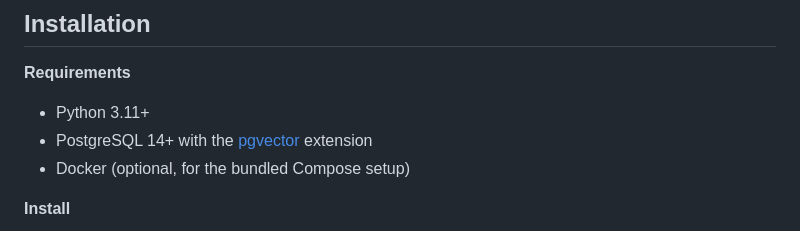
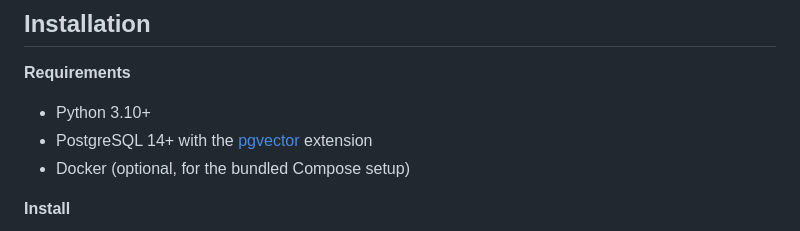
Before and after one commit to LAA-Software-Engineering/raglogs, a Markdown page: README.md, the part around the change. Drawn GitHub-style.

```diff
--- a/README.md
+++ b/README.md
@@ -172,7 +172,7 @@ make demo
 
 **Requirements**
 
-- Python 3.11+
+- Python 3.10+
 - PostgreSQL 14+ with the [pgvector](https://github.com/pgvector/pgvector) extension
 - Docker (optional, for the bundled Compose setup)
 
```
